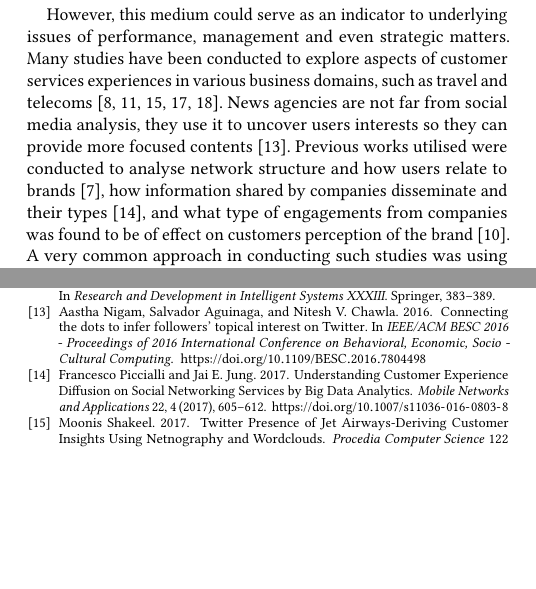
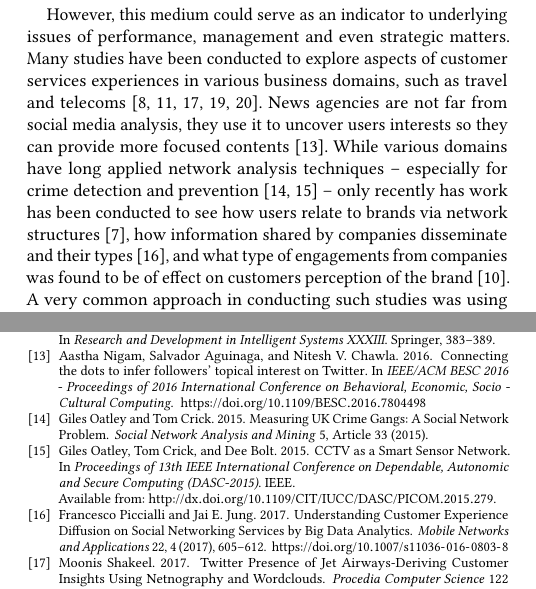
Before and after one commit to tomcrick/SSEI2018, a LaTeX paper (ssei2018.tex): two parts of the columns of pages 1 and 7 of 7, joined at a grey line, cut so that both start at the same text, the shorter picture padded with empty space. Compiled offline with pdfLaTeX.

Commit message:
Added refs

```diff
--- a/ssei2018.tex
+++ b/ssei2018.tex
@@ -145,14 +145,16 @@ experiences in various business domains, such as travel and
 telecoms~\cite{Shakeel2017,Zhang2016,Wattimena2017,Guercini2014,Khatoon2017}.
 News agencies are not far from social media analysis, they use it to
 uncover users interests so they can provide more focused
-contents~\cite{Nigam2016}.  Previous works utilised were conducted to
-analyse network structure and how users relate to
-brands~\cite{Cutler2017}, how information shared by companies
-disseminate and their types~\cite{Piccialli2017}, and what type of
-engagements from companies was found to be of effect on customers
-perception of the brand~\cite{Ibrahim2017}. A very common approach in
-conducting such studies was using sentiment analysis, mainly to
-measure consumer's perception and
+contents~\cite{Nigam2016}. While various domains have long applied
+network analysis techniques -- especially for crime detection and
+prevention~\cite{oatley+crick:2015,oatley-et-al:dasc2015} -- only
+recently has work has been conducted to see how users relate to brands
+via network structures~\cite{Cutler2017}, how information shared by
+companies disseminate and their types~\cite{Piccialli2017}, and what
+type of engagements from companies was found to be of effect on
+customers perception of the brand~\cite{Ibrahim2017}. A very common
+approach in conducting such studies was using sentiment analysis,
+mainly to measure consumer's perception and
 satisfaction~\cite{Zhang2016,Al-Hussaini2017}.
 
 However, the framework here is aimed to provide quantitative insights
```
Also changed, not shown: ssei2018.bib (+9 -1 lines).
